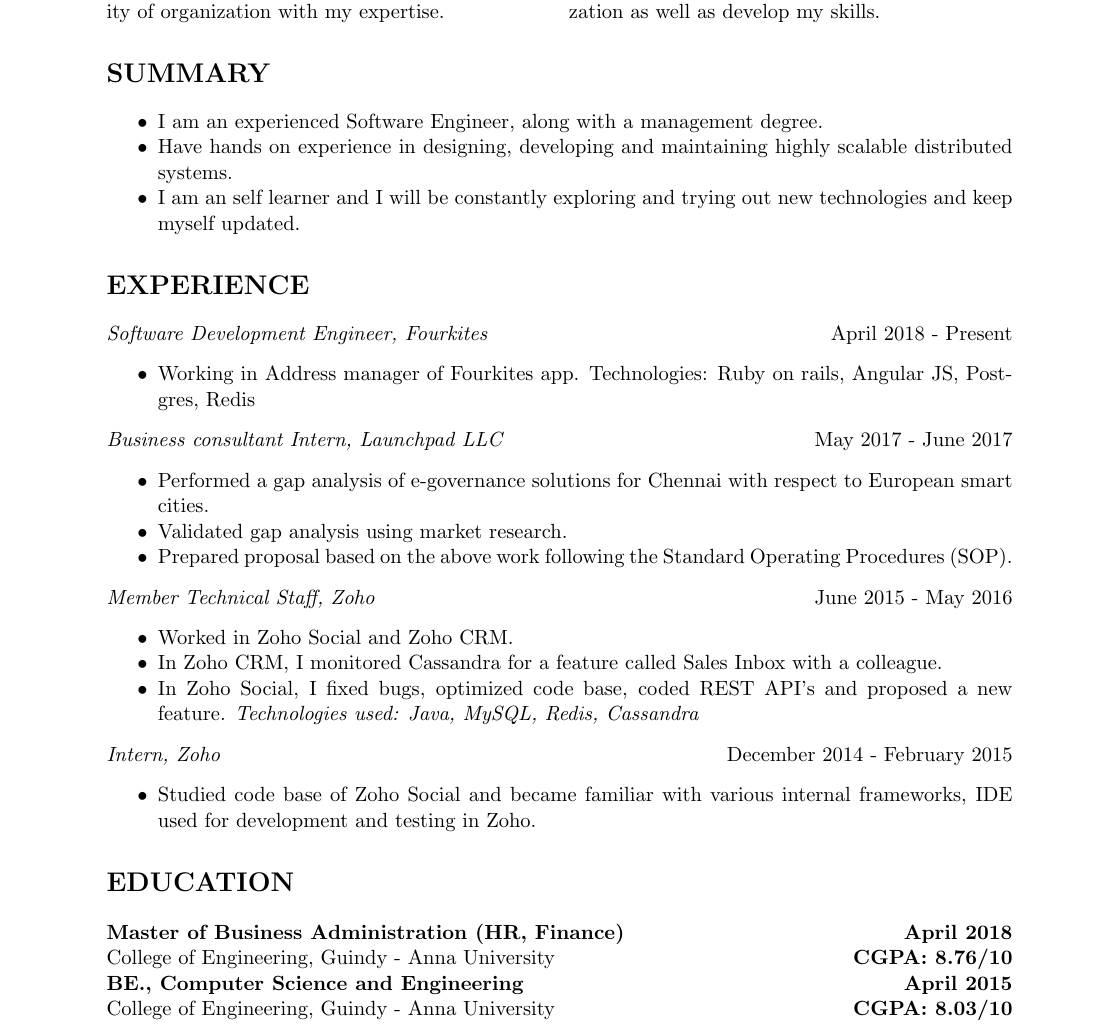
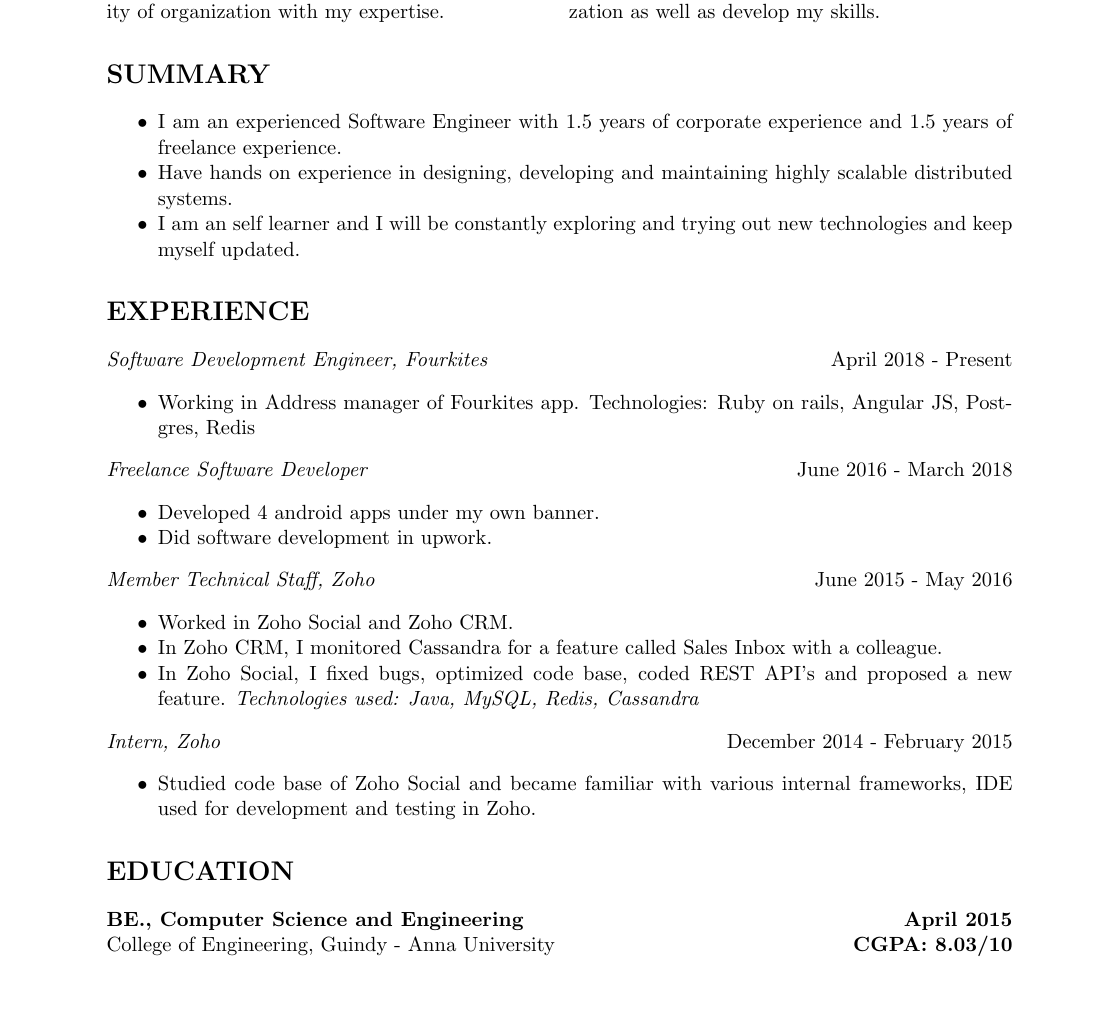
Before and after one commit to v-adhithyan/resume, a LaTeX CV (resume.tex): part of page 1 of 2, cut so that both start at the same text, the shorter picture padded with empty space. Compiled offline with pdfLaTeX.

Commit message:
resume update

```diff
--- a/resume.tex
+++ b/resume.tex
@@ -32,7 +32,7 @@
 \end{multicols}
 \section*{SUMMARY}
 \begin{itemize}[noitemsep]
-\item I am an experienced Software Engineer, along with a management degree.
+\item I am an experienced Software Engineer with 1.5 years of corporate experience and 1.5 years of freelance experience.
 \item Have hands on experience in designing, developing and maintaining highly scalable distributed systems.
 \item I am an self learner and I will be constantly exploring and trying out new technologies and keep myself updated.
 \end{itemize}
@@ -41,11 +41,10 @@
 \begin{itemize}[noitemsep]
 \item Working in Address manager of Fourkites app. Technologies: Ruby on rails, Angular JS, Postgres, Redis
 \end{itemize}
-\emph{Business consultant Intern, Launchpad LLC}{\hfill May 2017 -  June 2017}
+\emph{Freelance Software Developer}{\hfill June 2016 -  March 2018}
 \begin{itemize}[noitemsep]
-\item Performed a gap analysis of e-governance solutions for Chennai with respect to European smart cities.
-\item Validated gap analysis using market research.
-\item Prepared proposal based on the above work following the Standard Operating Procedures (SOP).
+\item Developed 4 android apps under my own banner.
+\item Did software development in upwork.
 \end{itemize}
 \emph{Member Technical Staff, Zoho}{\hfill June 2015 - May 2016}
 \begin{itemize}[noitemsep]
@@ -58,8 +57,6 @@
 \item Studied code base of Zoho Social and became familiar with various internal frameworks, IDE used for development and testing in Zoho.
 \end{itemize}
 \section*{EDUCATION}
-\textbf{Master of Business Administration (HR, Finance) {\hfill April 2018}}\\
-College of Engineering, Guindy - Anna University {\hfill \textbf{CGPA: 8.76/10}}\\
 \textbf{BE., Computer Science and Engineering {\hfill April 2015}}\\
 College of Engineering, Guindy - Anna University {\hfill \textbf{CGPA: 8.03/10}}\\
 \section*{SKILLS}
```
Also changed, not shown: resume-mba.pdf (added), resume.pdf, 2 other files.
